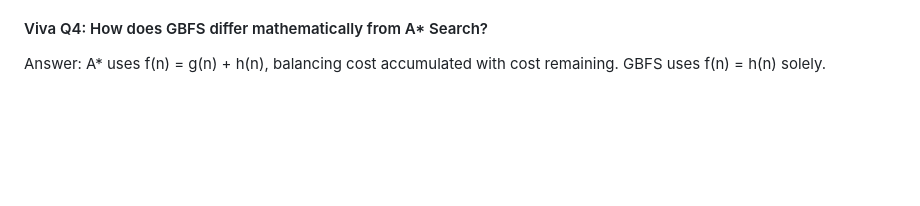
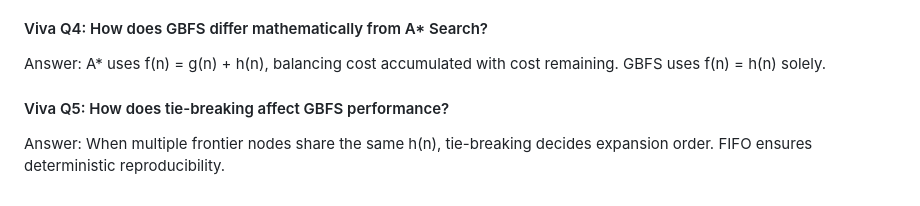
Before and after one commit to lakshyamehrotra28/AI-8Puzzle-Visualizer, a Markdown page: docs/algorithm-explanation.md, the part around the change. GitHub-like rendering; blank space fills up the shorter version.

Commit message:
docs: add Viva Question 5 on tie-breaking strategies in PriorityQueue

```diff
--- a/docs/algorithm-explanation.md
+++ b/docs/algorithm-explanation.md
@@ -295,3 +295,7 @@ Answer: Without repeated-state checking, GBFS can enter infinite loops or follow
 
 #### Viva Q4: How does GBFS differ mathematically from A* Search?
 Answer: A* uses f(n) = g(n) + h(n), balancing cost accumulated with cost remaining. GBFS uses f(n) = h(n) solely.
+
+
+#### Viva Q5: How does tie-breaking affect GBFS performance?
+Answer: When multiple frontier nodes share the same h(n), tie-breaking decides expansion order. FIFO ensures deterministic reproducibility.
```
